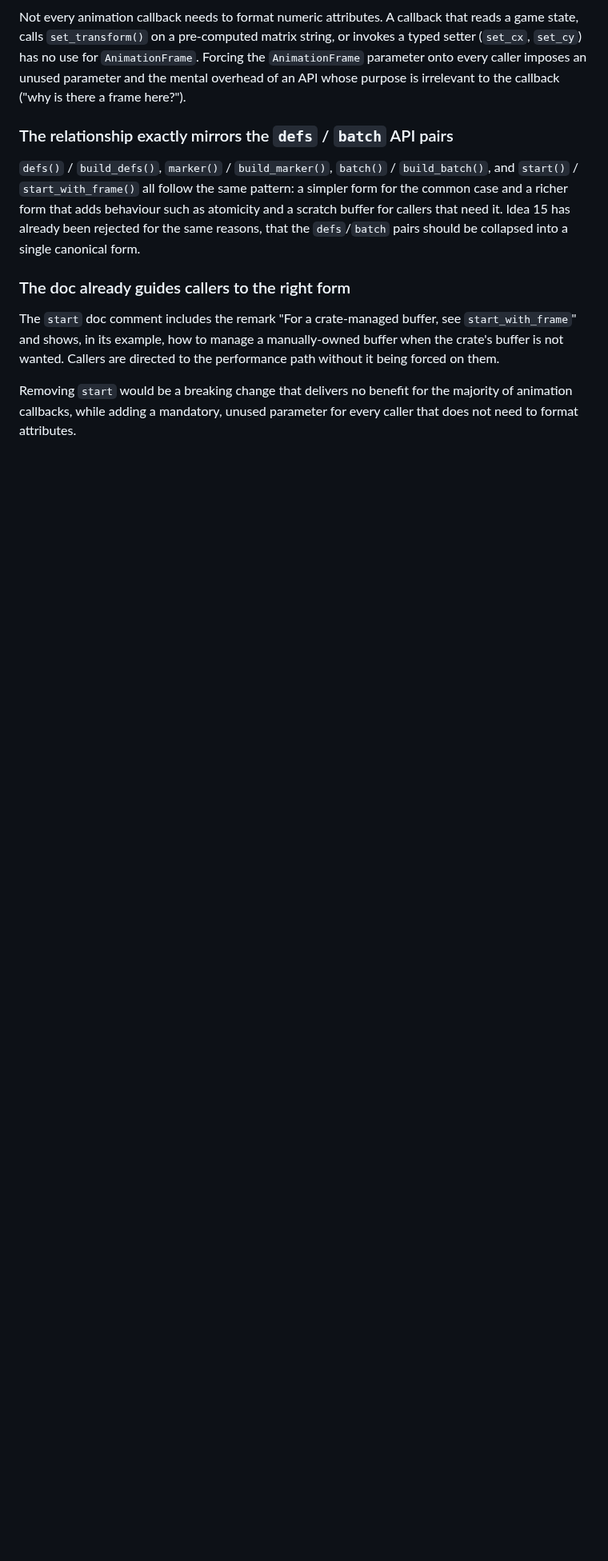
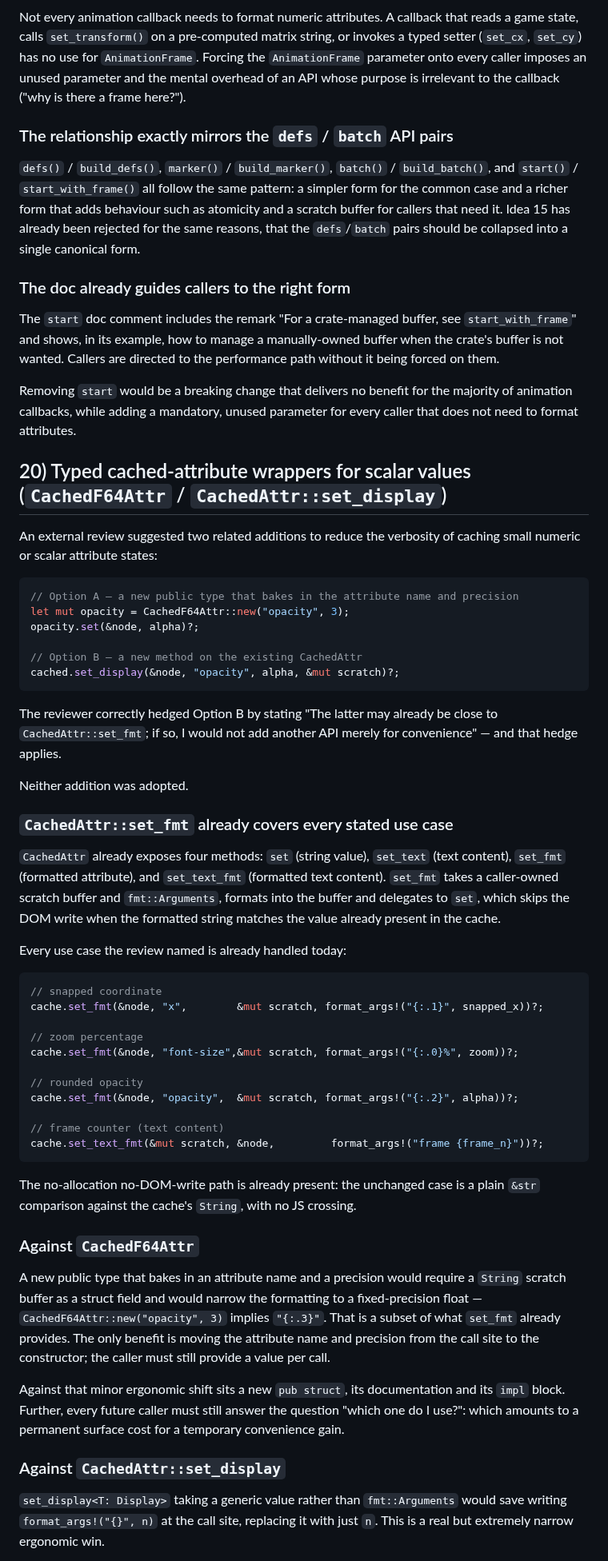
Before and after one commit to ChrisWhealy/svg-dom, a Markdown page: docs/rejected_ideas.md, the part around one of its changes. Shown at 80% size. GitHub-like rendering; blank space fills up the shorter version.

Commit message:
Reject the idea that cached typed setters should be provided for small scalar states

````diff
--- a/docs/rejected_ideas.md
+++ b/docs/rejected_ideas.md
@@ -739,3 +740,58 @@ The `start` doc comment includes the remark "For a crate-managed buffer, see `st
 Callers are directed to the performance path without it being forced on them.
 
 Removing `start` would be a breaking change that delivers no benefit for the majority of animation callbacks, while adding a mandatory, unused parameter for every caller that does not need to format attributes.
+
+## 20) Typed cached-attribute wrappers for scalar values (`CachedF64Attr` / `CachedAttr::set_display`)
+
+An external review suggested two related additions to reduce the verbosity of caching small numeric or scalar attribute states:
+
+```rust
+// Option A — a new public type that bakes in the attribute name and precision
+let mut opacity = CachedF64Attr::new("opacity", 3);
+opacity.set(&node, alpha)?;
+
+// Option B — a new method on the existing CachedAttr
+cached.set_display(&node, "opacity", alpha, &mut scratch)?;
+```
+
+The reviewer correctly hedged Option B by stating "The latter may already be close to `CachedAttr::set_fmt`; if so, I would not add another API merely for convenience" &mdash; and that hedge applies.
+
+Neither addition was adopted.
+
+### `CachedAttr::set_fmt` already covers every stated use case
+
+`CachedAttr` already exposes four methods: `set` (string value), `set_text` (text content), `set_fmt` (formatted attribute), and `set_text_fmt` (formatted text content).
+`set_fmt` takes a caller-owned scratch buffer and `fmt::Arguments`, formats into the buffer and delegates to `set`, which skips the DOM write when the formatted string matches the value already present in the cache.
+
+Every use case the review named is already handled today:
+
+```rust
+// snapped coordinate
+cache.set_fmt(&node, "x",        &mut scratch, format_args!("{:.1}", snapped_x))?;
+
+// zoom percentage
+cache.set_fmt(&node, "font-size",&mut scratch, format_args!("{:.0}%", zoom))?;
+
+// rounded opacity
+cache.set_fmt(&node, "opacity",  &mut scratch, format_args!("{:.2}", alpha))?;
+
+// frame counter (text content)
+cache.set_text_fmt(&mut scratch, &node,         format_args!("frame {frame_n}"))?;
+```
+
+The no-allocation no-DOM-write path is already present: the unchanged case is a plain `&str` comparison against the cache's `String`, with no JS crossing.
+
+### Against `CachedF64Attr`
+
+A new public type that bakes in an attribute name and a precision would require a `String` scratch buffer as a struct field and would narrow the formatting to a fixed-precision float &mdash; `CachedF64Attr::new("opacity", 3)` implies `"{:.3}"`.
+That is a subset of what `set_fmt` already provides.
+The only benefit is moving the attribute name and precision from the call site to the constructor; the caller must still provide a value per call.
+
+Against that minor ergonomic shift sits a new `pub struct`, its documentation and its `impl` block.
+Further, every future caller must still answer the question "which one do I use?": which amounts to a permanent surface cost for a temporary convenience gain.
+
+### Against `CachedAttr::set_display`
+
+`set_display<T: Display>` taking a generic value rather than `fmt::Arguments` would save writing `format_args!("{}", n)` at the call site, replacing it with just `n`.
+This is a real but extremely narrow ergonomic win.
+
````
Also changed, not shown: other parts of docs/rejected_ideas.md (+17 -0 lines).
